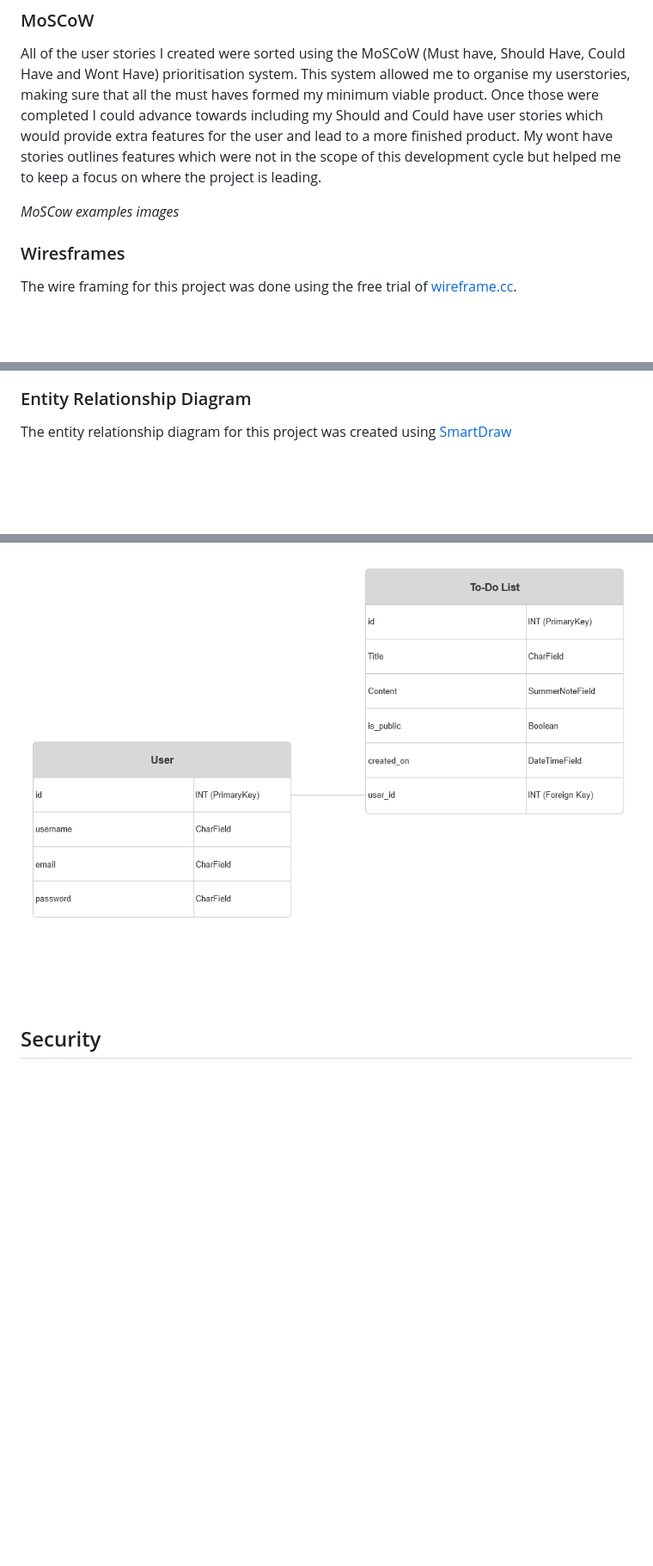
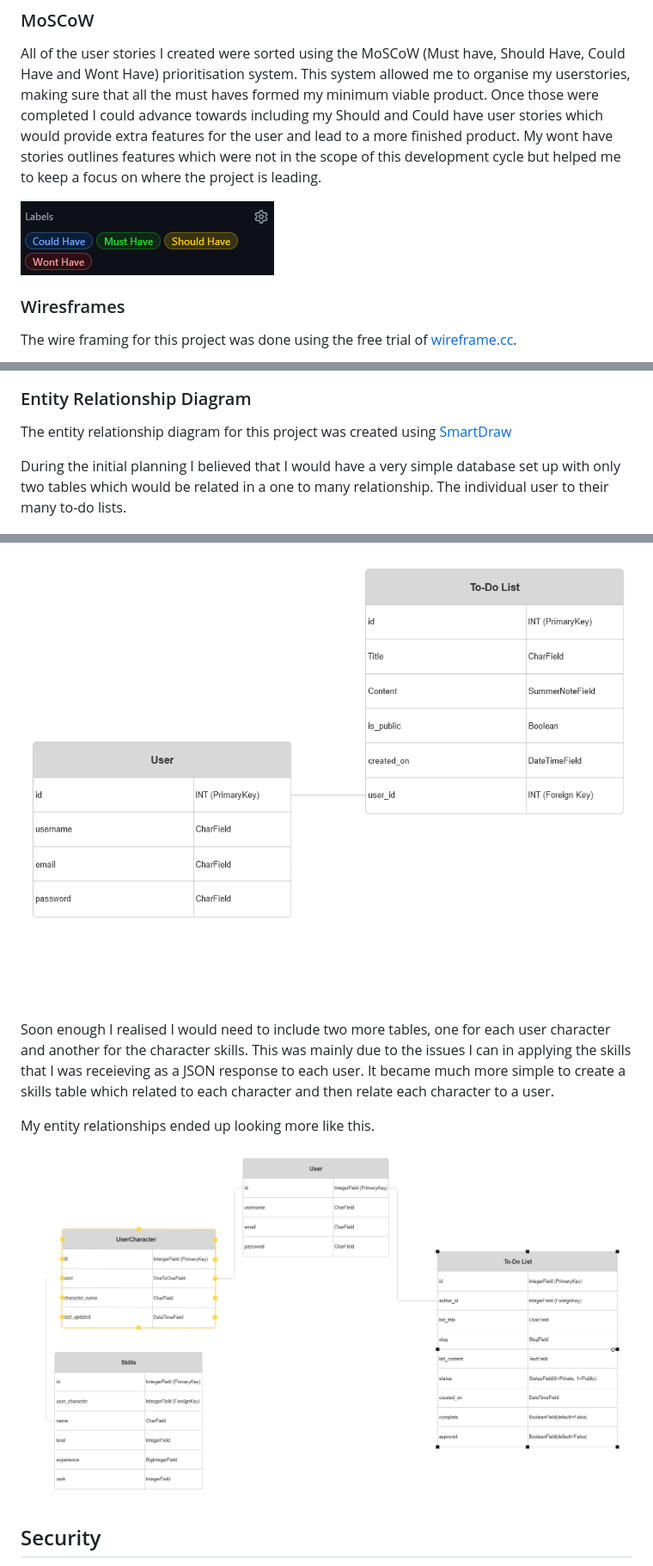
Before and after one commit to Code-Dearman/Django-Capstone, a Markdown page: README.md, 3 parts joined by grey strips. Shown: that part at 86% size. GitHub-like rendering; pictures changed too: assets/readme_img/moscow_labels.png (added), assets/readme_img/updated_erd.png (added); blank space fills up the shorter version.

Commit message:
add updated erd to readme

```diff
--- a/README.md
+++ b/README.md
@@ -171,7 +171,7 @@ Acceptance criteria
 
 All of the user stories I created were sorted using the MoSCoW (Must have, Should Have, Could Have and Wont Have) prioritisation system. This system allowed me to organise my userstories, making sure that all the must haves formed my minimum viable product. Once those were completed I could advance towards including my Should and Could have user stories which would provide extra features for the user and lead to a more finished product. My wont have stories outlines features which were not in the scope of this development cycle but helped me to keep a focus on where the project is leading.
 
-_MoSCow examples images_
+![MoSCoW prioritisation labels](assets/readme_img/moscow_labels.png)
 
 ### Wiresframes
 
@@ -187,7 +187,15 @@ The wire framing for this project was done using the free trial of [wireframe.cc
 
 The entity relationship diagram for this project was created using [SmartDraw](https://www.smartdraw.com/)
 
+During the initial planning I believed that I would have a very simple database set up with only two tables which would be related in a one to many relationship. The individual user to their many to-do lists.
+
 ![RuneTask ERD](assets/readme_img/runetask_erd.png)
+
+Soon enough I realised I would need to include two more tables, one for each user character and another for the character skills. This was mainly due to the issues I can in applying the skills that I was receieving as a JSON response to each user. It became much more simple to create a skills table which related to each character and then relate each character to a user.
+
+My entity relationships ended up looking more like this.
+
+![RuneTask complete ERD](assets/readme_img/updated_erd.png)
 
 ## Security
 
```
